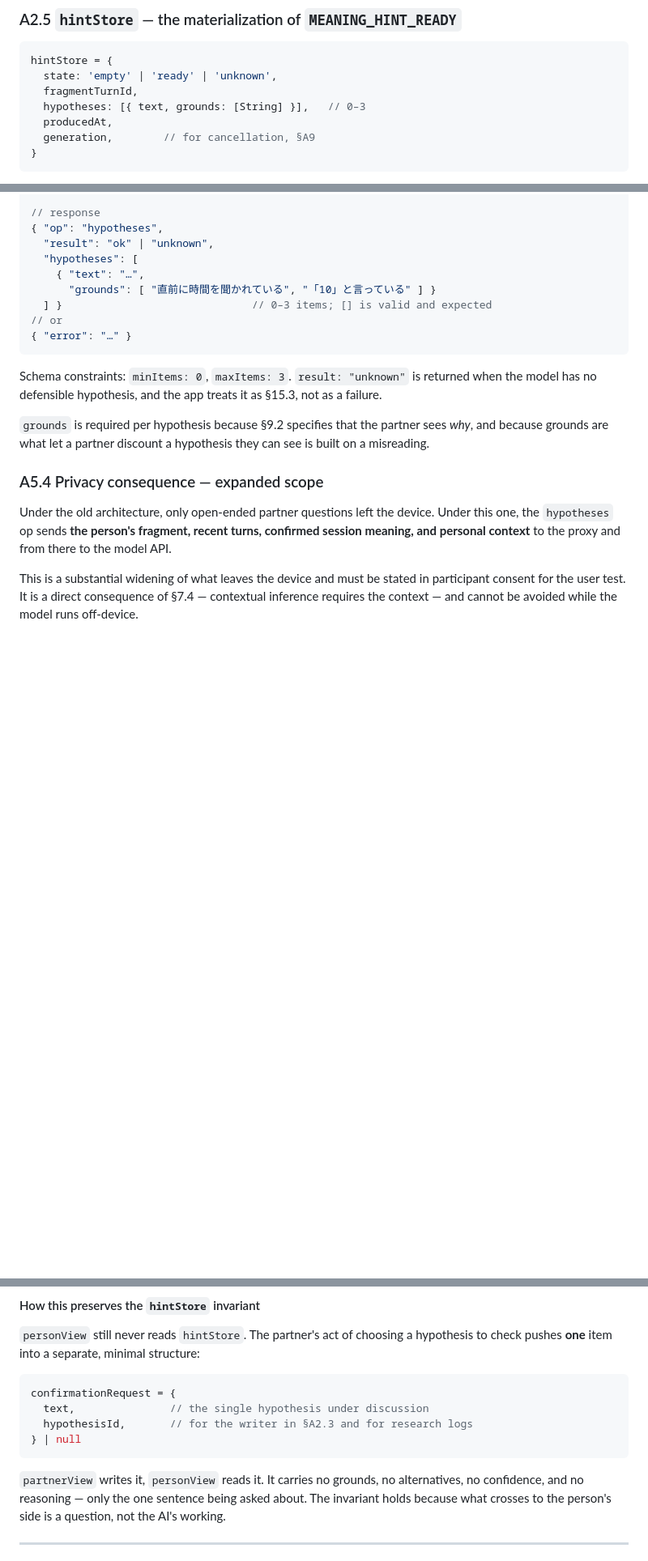
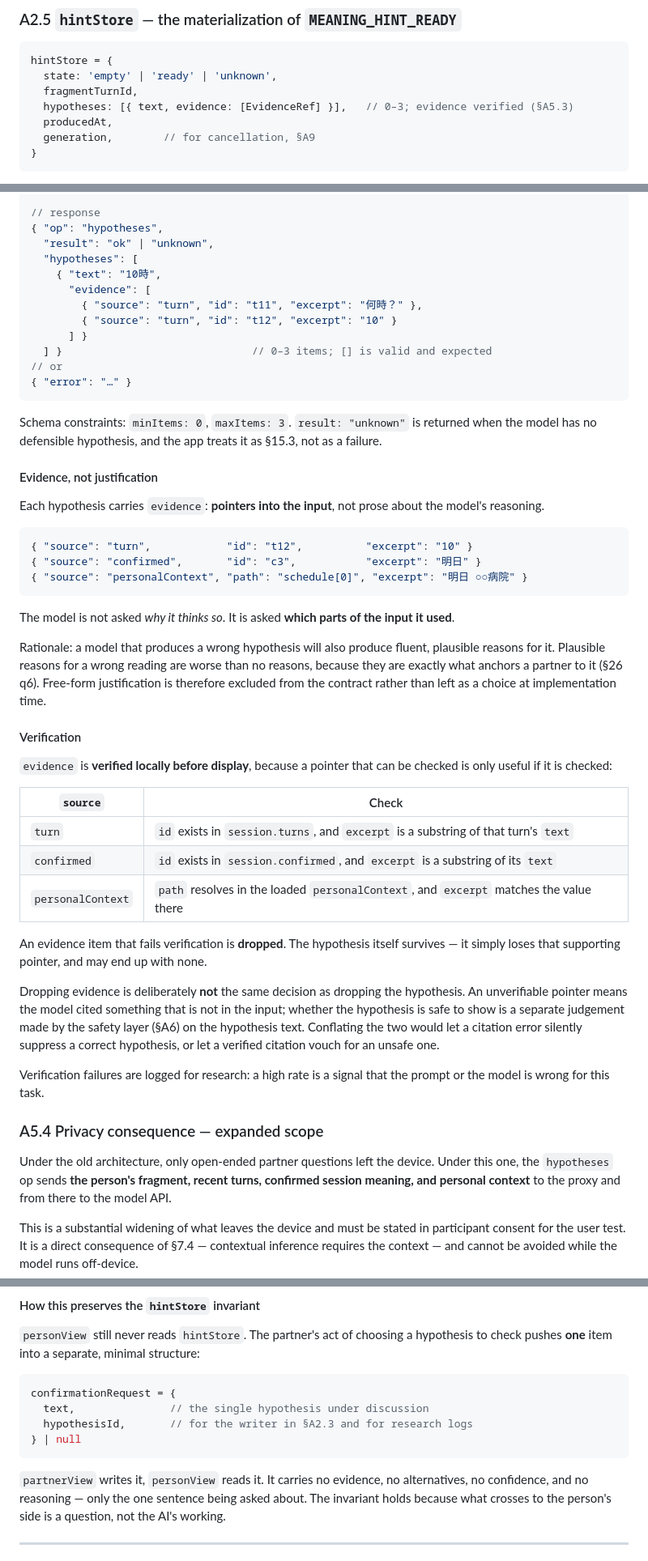
Before and after one commit to Tamach1Q/aphasia-bidirectional, a Markdown page: docs/architecture.md, 3 parts joined by grey strips. Shown at 81% size. GitHub-like rendering; blank space fills up the shorter version.

````diff
--- a/docs/architecture.md
+++ b/docs/architecture.md
@@ -169,7 +186,7 @@ In both cases the context is discarded on session stop or page reload. Nothing i
 hintStore = {
   state: 'empty' | 'ready' | 'unknown',
   fragmentTurnId,
-  hypotheses: [{ text, grounds: [String] }],   // 0–3
+  hypotheses: [{ text, evidence: [EvidenceRef] }],   // 0–3; evidence verified (§A5.3)
   producedAt,
   generation,        // for cancellation, §A9
 }
@@ -348,8 +365,11 @@ Either is fine; the discriminator is chosen to preserve the one-URL, one-CORS-ru
 { "op": "hypotheses",
   "result": "ok" | "unknown",
   "hypotheses": [
-    { "text": "…",
-      "grounds": [ "直前に時間を聞かれている", "「10」と言っている" ] }
+    { "text": "10時",
+      "evidence": [
+        { "source": "turn", "id": "t11", "excerpt": "何時？" },
+        { "source": "turn", "id": "t12", "excerpt": "10" }
+      ] }
   ] }                              // 0–3 items; [] is valid and expected
 // or
 { "error": "…" }
@@ -358,8 +378,46 @@ Either is fine; the discriminator is chosen to preserve the one-URL, one-CORS-ru
 Schema constraints: `minItems: 0`, `maxItems: 3`. `result: "unknown"` is returned when the model has
 no defensible hypothesis, and the app treats it as §15.3, not as a failure.
 
-`grounds` is required per hypothesis because §9.2 specifies that the partner sees *why*, and because
-grounds are what let a partner discount a hypothesis they can see is built on a misreading.
+#### Evidence, not justification
+
+Each hypothesis carries `evidence`: **pointers into the input**, not prose about the model's
+reasoning.
+
+```jsonc
+{ "source": "turn",            "id": "t12",          "excerpt": "10" }
+{ "source": "confirmed",       "id": "c3",           "excerpt": "明日" }
+{ "source": "personalContext", "path": "schedule[0]", "excerpt": "明日 ○○病院" }
+```
+
+The model is not asked *why it thinks so*. It is asked **which parts of the input it used**.
+
+Rationale: a model that produces a wrong hypothesis will also produce fluent, plausible reasons for
+it. Plausible reasons for a wrong reading are worse than no reasons, because they are exactly what
+anchors a partner to it (§26 q6). Free-form justification is therefore excluded from the contract
+rather than left as a choice at implementation time.
+
+#### Verification
+
+`evidence` is **verified locally before display**, because a pointer that can be checked is only
+useful if it is checked:
+
+| `source` | Check |
+|---|---|
+| `turn` | `id` exists in `session.turns`, and `excerpt` is a substring of that turn's `text` |
+| `confirmed` | `id` exists in `session.confirmed`, and `excerpt` is a substring of its `text` |
+| `personalContext` | `path` resolves in the loaded `personalContext`, and `excerpt` matches the value there |
+
+An evidence item that fails verification is **dropped**. The hypothesis itself survives — it simply
+loses that supporting pointer, and may end up with none.
+
+Dropping evidence is deliberately **not** the same decision as dropping the hypothesis. An
+unverifiable pointer means the model cited something that is not in the input; whether the
+hypothesis is safe to show is a separate judgement made by the safety layer (§A6) on the hypothesis
+text. Conflating the two would let a citation error silently suppress a correct hypothesis, or let a
+verified citation vouch for an unsafe one.
+
+Verification failures are logged for research: a high rate is a signal that the prompt or the model
+is wrong for this task.
 
 ### A5.4 Privacy consequence — expanded scope
 
@@ -529,7 +600,7 @@ confirmationRequest = {
 } | null
 ```
 
-`partnerView` writes it, `personView` reads it. It carries no grounds, no alternatives, no
+`partnerView` writes it, `personView` reads it. It carries no evidence, no alternatives, no
 confidence, and no reasoning — only the one sentence being asked about. The invariant holds because
 what crosses to the person's side is a question, not the AI's working.
 
````
Also changed, not shown: other parts of docs/architecture.md (+72 -56 lines).
